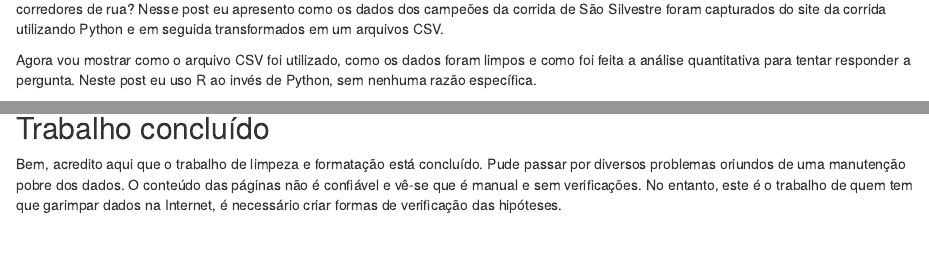
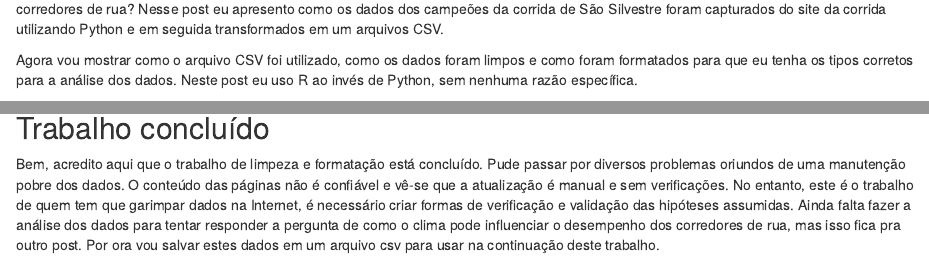
Before and after one commit to wilsonfreitas/wilsonfreitas.github.io, an R Markdown document (content/saosilvestre/captura-de-dados-da-sao-silvestre-com-python-parte-2.Rmd): the page in a window 1100 px wide, from 160 px down, and a second part further down, joined at a grey line. Rendered offline with R 4.5, knitr and Pandoc, with nearby package versions; some code elsewhere in the file could not run offline.

Commit message:
Post atualizado

```diff
--- a/content/saosilvestre/captura-de-dados-da-sao-silvestre-com-python-parte-2.Rmd
+++ b/content/saosilvestre/captura-de-dados-da-sao-silvestre-com-python-parte-2.Rmd
@@ -23,7 +23,7 @@ opts_chunk$set(pelican.publish=TRUE)
 No post [Captura de dados da Corrida de São Silvestre com Python—Parte 1][parte-1] eu levanto uma questão: Como o clima influencia o desempenho dos corredores de rua?
 Nesse post eu apresento como os dados dos campeões da corrida de São Silvestre foram capturados do site da corrida utilizando Python e em seguida transformados em um arquivos CSV.
 
-Agora vou mostrar como o arquivo CSV foi utilizado, como os dados foram limpos e como foi feita a análise quantitativa para tentar responder a pergunta.
+Agora vou mostrar como o arquivo CSV foi utilizado, como os dados foram limpos e como foram formatados para que eu tenha os tipos corretos para a análise dos dados.
 Neste post eu uso R ao invés de Python, sem nenhuma razão específica.
 
 ## Montando o ambiente
@@ -262,5 +262,7 @@ Outra coisa, estes gráficos me fazem desconfiar de que a diferença do desempen
 
 Bem, acredito aqui que o trabalho de limpeza e formatação está concluído.
 Pude passar por diversos problemas oriundos de uma manutenção pobre dos dados.
-O conteúdo das páginas não é confiável e vê-se que é manual e sem verificações.
-No entanto, este é o trabalho de quem tem que garimpar dados na Internet, é necessário criar formas de verificação das hipóteses.
+O conteúdo das páginas não é confiável e vê-se que a atualização é manual e sem verificações.
+No entanto, este é o trabalho de quem tem que garimpar dados na Internet, é necessário criar formas de verificação e validação das hipóteses assumidas.
+Ainda falta fazer a análise dos dados para tentar responder a pergunta de como o clima pode influenciar o desempenho dos corredores de rua, mas isso fica pra outro post.
+Por ora vou salvar estes dados em um arquivo csv para usar na continuação deste trabalho.
```
